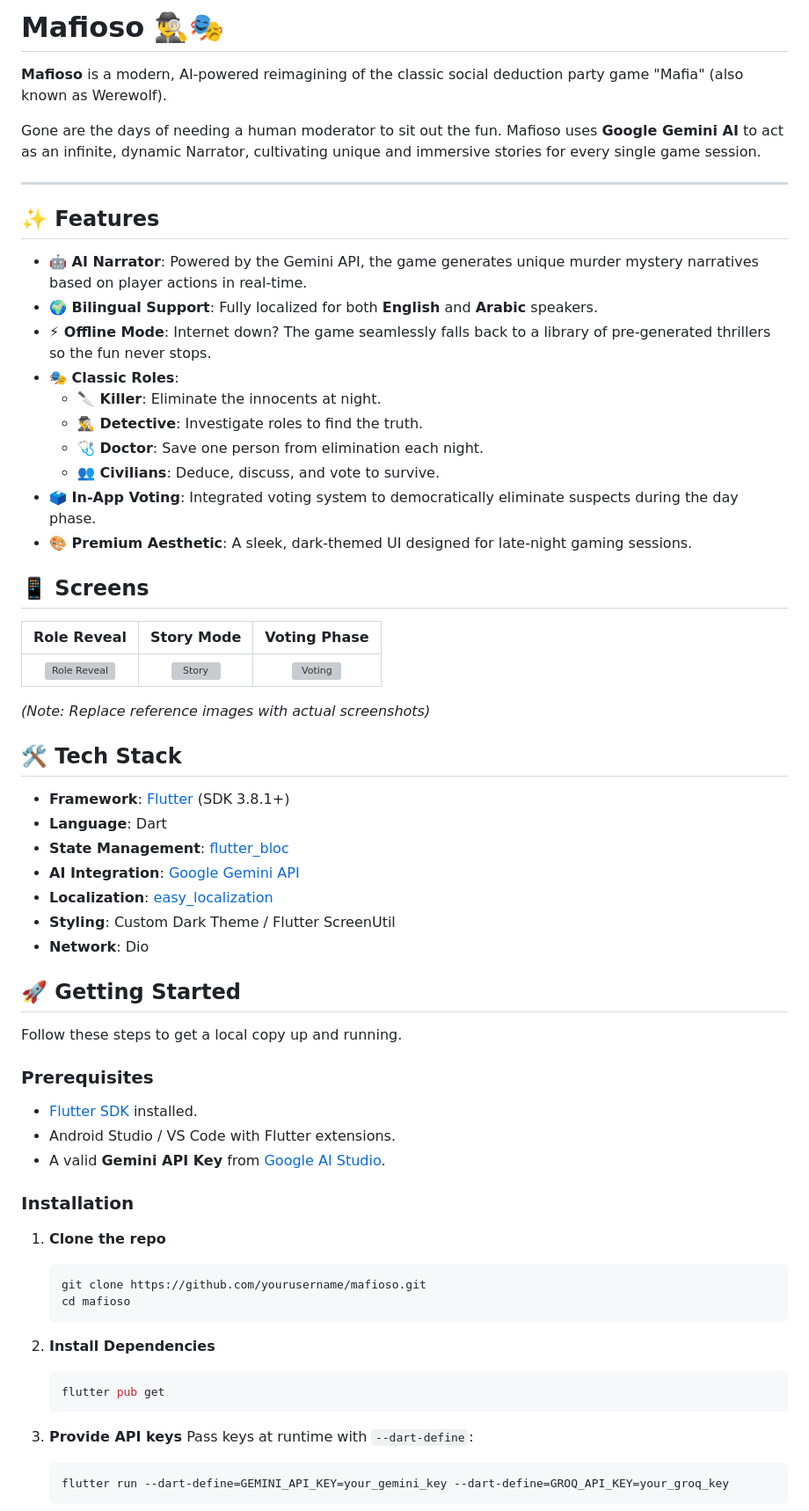
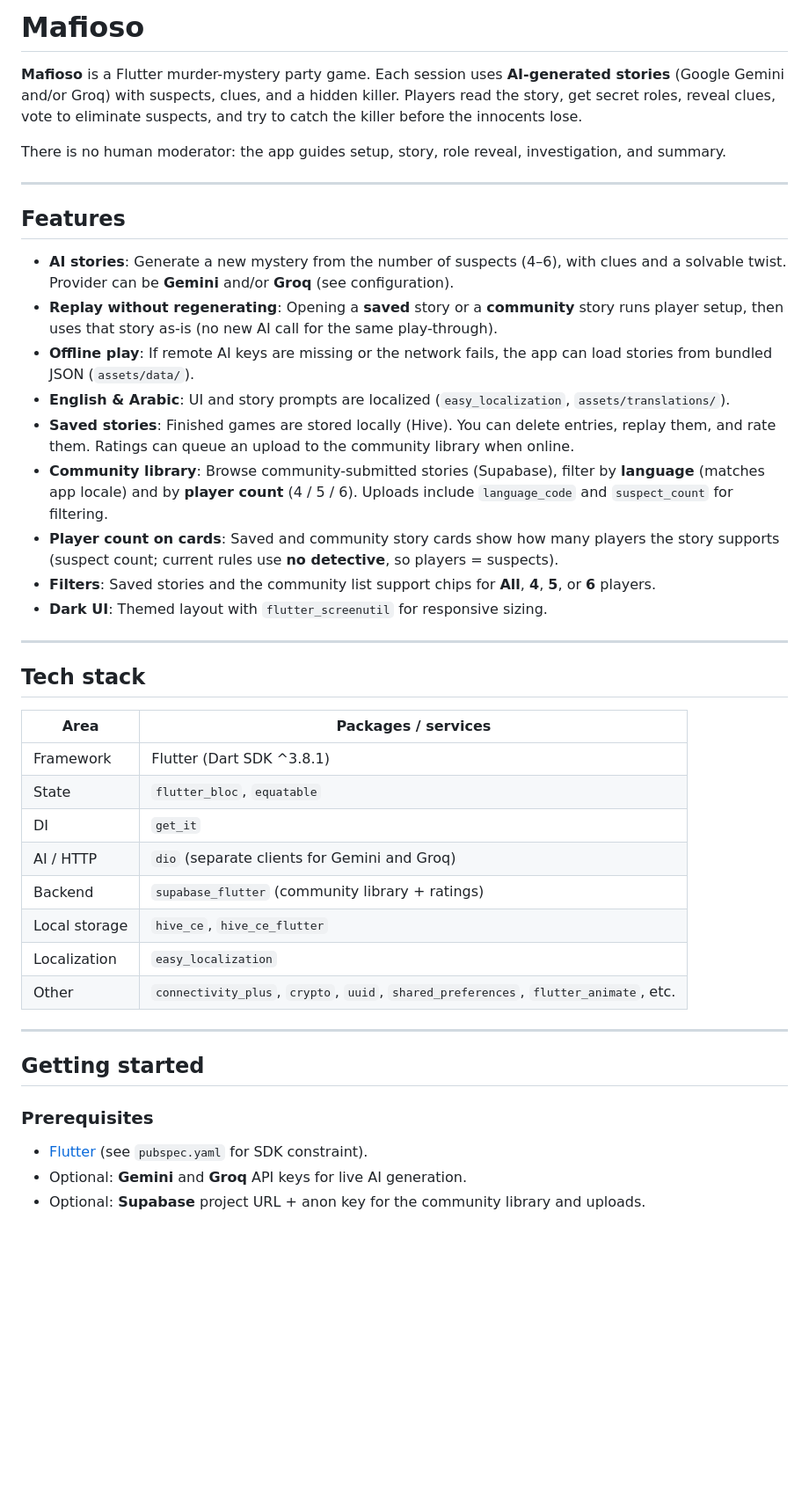
Before and after one commit to eslam-9/mafioso1, a Markdown page: README.md, the part around one of its changes. Shown at 88% size. GitHub-like rendering; blank space fills up the shorter version; grey boxes are pictures that could not be loaded.

Commit message:
feat: update README to reflect game features, tech stack, and setup instructions

````diff
--- a/README.md
+++ b/README.md
@@ -1,68 +1,45 @@
-# Mafioso 🕵️‍♂️🎭
+# Mafioso
 
-**Mafioso** is a modern, AI-powered reimagining of the classic social deduction party game "Mafia" (also known as Werewolf).
+**Mafioso** is a Flutter murder-mystery party game. Each session uses **AI-generated stories** (Google Gemini and/or Groq) with suspects, clues, and a hidden killer. Players read the story, get secret roles, reveal clues, vote to eliminate suspects, and try to catch the killer before the innocents lose.
 
-Gone are the days of needing a human moderator to sit out the fun. Mafioso uses **Google Gemini AI** to act as an infinite, dynamic Narrator, cultivating unique and immersive stories for every single game session.
+There is no human moderator: the app guides setup, story, role reveal, investigation, and summary.
 
 ---
 
-## ✨ Features
+## Features
 
-- **🤖 AI Narrator**: Powered by the Gemini API, the game generates unique murder mystery narratives based on player actions in real-time.
-- **🌍 Bilingual Support**: Fully localized for both **English** and **Arabic** speakers.
-- **⚡ Offline Mode**: Internet down? The game seamlessly falls back to a library of pre-generated thrillers so the fun never stops.
-- **🎭 Classic Roles**:
-  - **🔪 Killer**: Eliminate the innocents at night.
-  - **🕵️‍♂️ Detective**: Investigate roles to find the truth.
-  - **🩺 Doctor**: Save one person from elimination each night.
-  - **👥 Civilians**: Deduce, discuss, and vote to survive.
-- **🗳️ In-App Voting**: Integrated voting system to democratically eliminate suspects during the day phase.
-- **🎨 Premium Aesthetic**: A sleek, dark-themed UI designed for late-night gaming sessions.
+- **AI stories**: Generate a new mystery from the number of suspects (4–6), with clues and a solvable twist. Provider can be **Gemini** and/or **Groq** (see configuration).
+- **Replay without regenerating**: Opening a **saved** story or a **community** story runs player setup, then uses that story as-is (no new AI call for the same play-through).
+- **Offline play**: If remote AI keys are missing or the network fails, the app can load stories from bundled JSON (`assets/data/`).
+- **English & Arabic**: UI and story prompts are localized (`easy_localization`, `assets/translations/`).
+- **Saved stories**: Finished games are stored locally (Hive). You can delete entries, replay them, and rate them. Ratings can queue an upload to the community library when online.
+- **Community library**: Browse community-submitted stories (Supabase), filter by **language** (matches app locale) and by **player count** (4 / 5 / 6). Uploads include `language_code` and `suspect_count` for filtering.
+- **Player count on cards**: Saved and community story cards show how many players the story supports (suspect count; current rules use **no detective**, so players = suspects).
+- **Filters**: Saved stories and the community list support chips for **All**, **4**, **5**, or **6** players.
+- **Dark UI**: Themed layout with `flutter_screenutil` for responsive sizing.
 
-## 📱 Screens
+---
 
-| Role Reveal | Story Mode | Voting Phase |
-|:-----------:|:----------:|:------------:|
-| ![Role Reveal](assets/images/logo.png) | ![Story](assets/images/logo.png) | ![Voting](assets/images/logo.png) |
+## Tech stack
 
-*(Note: Replace reference images with actual screenshots)*
+| Area | Packages / services |
+|------|----------------------|
+| Framework | Flutter (Dart SDK ^3.8.1) |
+| State | `flutter_bloc`, `equatable` |
+| DI | `get_it` |
+| AI / HTTP | `dio` (separate clients for Gemini and Groq) |
+| Backend | `supabase_flutter` (community library + ratings) |
+| Local storage | `hive_ce`, `hive_ce_flutter` |
+| Localization | `easy_localization` |
+| Other | `connectivity_plus`, `crypto`, `uuid`, `shared_preferences`, `flutter_animate`, etc. |
 
-## 🛠️ Tech Stack
+---
 
-- **Framework**: [Flutter](https://flutter.dev/) (SDK 3.8.1+)
-- **Language**: Dart
-- **State Management**: [flutter_bloc](https://pub.dev/packages/flutter_bloc)
-- **AI Integration**: [Google Gemini API](https://ai.google.dev/)
-- **Localization**: [easy_localization](https://pub.dev/packages/easy_localization)
-- **Styling**: Custom Dark Theme / Flutter ScreenUtil
-- **Network**: Dio
-
-## 🚀 Getting Started
-
-Follow these steps to get a local copy up and running.
+## Getting started
 
 ### Prerequisites
 
-- [Flutter SDK](https://docs.flutter.dev/get-started/install) installed.
-- Android Studio / VS Code with Flutter extensions.
-- A valid **Gemini API Key** from [Google AI Studio](https://aistudio.google.com/).
+- [Flutter](https://docs.flutter.dev/get-started/install) (see `pubspec.yaml` for SDK constraint).
+- Optional: **Gemini** and **Groq** API keys for live AI generation.
+- Optional: **Supabase** project URL + anon key for the community library and uploads.
 
-### Installation
-
-1. **Clone the repo**
-   ```bash
-   git clone https://github.com/yourusername/mafioso.git
-   cd mafioso
-   ```
-
-2. **Install Dependencies**
-   ```bash
-   flutter pub get
-   ```
-
-3. **Provide API keys**
-   Pass keys at runtime with `--dart-define`:
-   ```bash
-   flutter run --dart-define=GEMINI_API_KEY=your_gemini_key --dart-define=GROQ_API_KEY=your_groq_key
-   ```
-
````
Also changed, not shown: other parts of README.md (+82 -31 lines).
